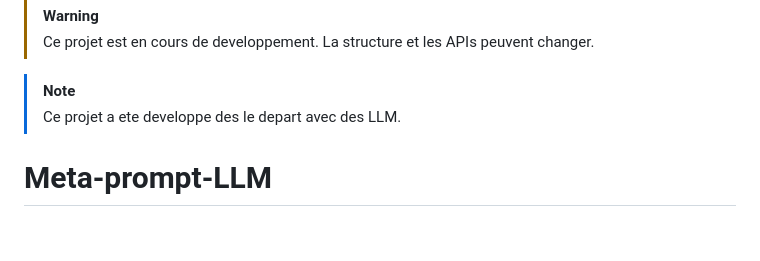
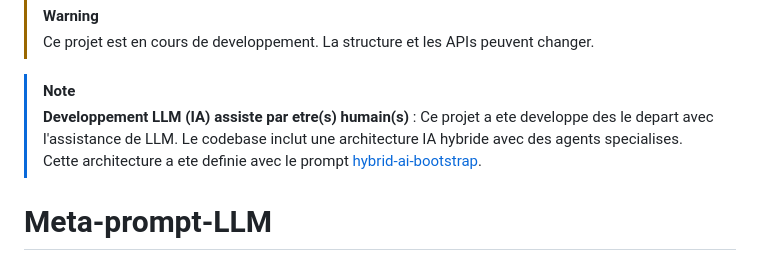
Before and after one commit to jmchantrein/Meta-prompt-LLM, a Markdown page: README.fr.md, the part around the change. Drawn GitHub-style; blank space fills up the shorter version.

```diff
--- a/README.fr.md
+++ b/README.fr.md
@@ -4,7 +4,7 @@
 > Ce projet est en cours de developpement. La structure et les APIs peuvent changer.
 
 > [!NOTE]
-> Ce projet a ete developpe des le depart avec des LLM.
+> **Developpement LLM (IA) assiste par etre(s) humain(s)** : Ce projet a ete developpe des le depart avec l'assistance de LLM. Le codebase inclut une architecture IA hybride avec des agents specialises. Cette architecture a ete definie avec le prompt [hybrid-ai-bootstrap](./prompts/fr/metaprompts/hybrid-ai-bootstrap).
 
 # Meta-prompt-LLM
 
```
Also changed, not shown: README.md (+1 -1 lines).
